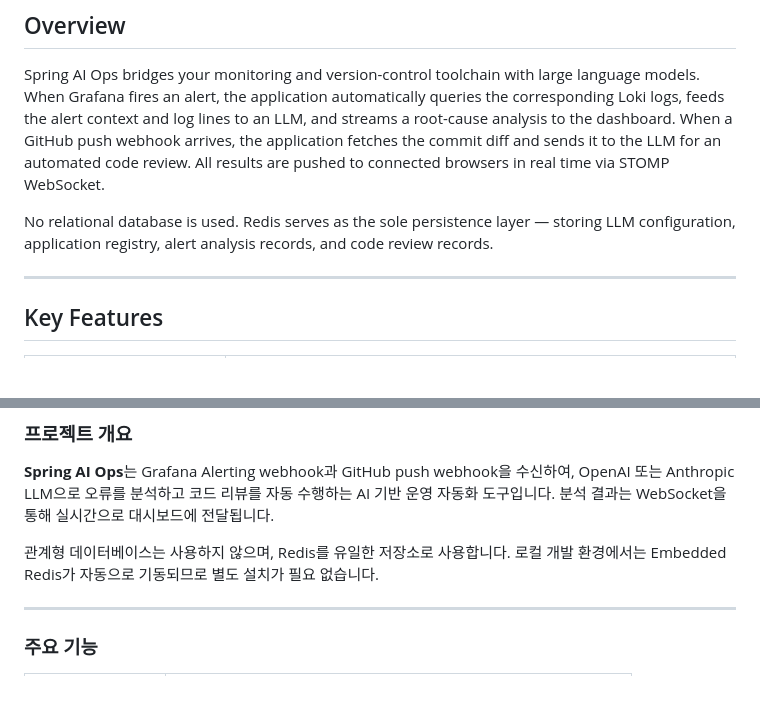
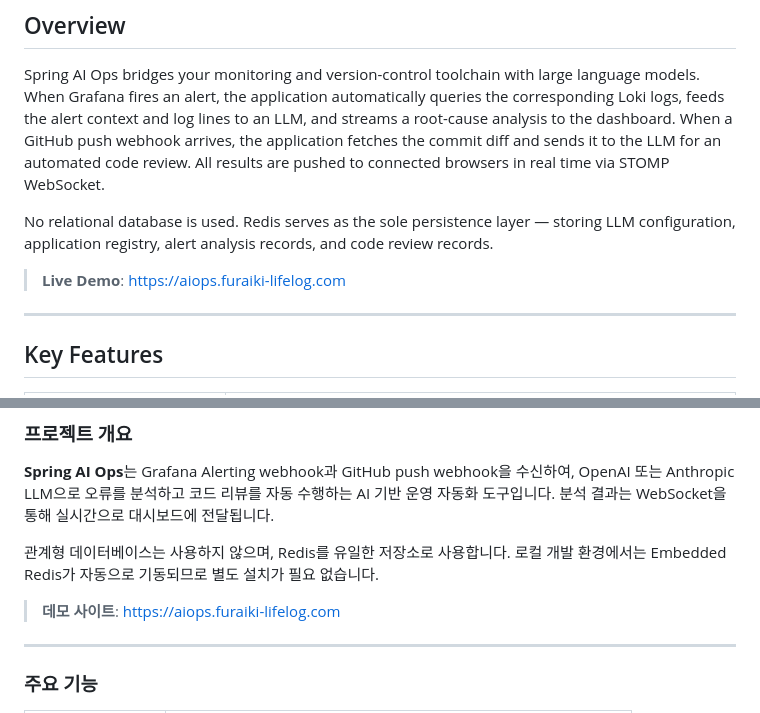
Before and after one commit to lyvius2/spring-ai-ops, a Markdown page: README.md, 2 parts joined by grey strips. GitHub-like rendering; blank space fills up the shorter version.

Commit message:
데모 사이트 추가

```diff
--- a/README.md
+++ b/README.md
@@ -33,6 +33,8 @@ An AI-powered operations automation tool that receives webhooks from **Grafana A
 Spring AI Ops bridges your monitoring and version-control toolchain with large language models. When Grafana fires an alert, the application automatically queries the corresponding Loki logs, feeds the alert context and log lines to an LLM, and streams a root-cause analysis to the dashboard. When a GitHub push webhook arrives, the application fetches the commit diff and sends it to the LLM for an automated code review. All results are pushed to connected browsers in real time via STOMP WebSocket.
 
 No relational database is used. Redis serves as the sole persistence layer — storing LLM configuration, application registry, alert analysis records, and code review records.
+
+> **Live Demo**: [https://aiops.furaiki-lifelog.com](https://aiops.furaiki-lifelog.com)
 
 ---
 
@@ -428,6 +430,8 @@ SOFTWARE.
 
 관계형 데이터베이스는 사용하지 않으며, Redis를 유일한 저장소로 사용합니다. 로컬 개발 환경에서는 Embedded Redis가 자동으로 기동되므로 별도 설치가 필요 없습니다.
 
+> **데모 사이트**: [https://aiops.furaiki-lifelog.com](https://aiops.furaiki-lifelog.com)
+
 ---
 
 ### 주요 기능
```
